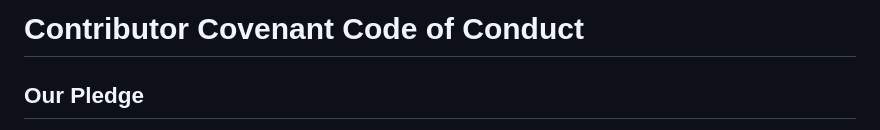
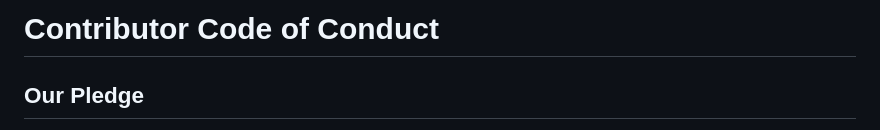
Before and after one commit to nasa/LPDAAC-Data-Resources, a Markdown page: CODE_OF_CONDUCT.md, the part around the change. GitHub-like rendering.

```diff
--- a/CODE_OF_CONDUCT.md
+++ b/CODE_OF_CONDUCT.md
@@ -1,5 +1,5 @@
 
-# Contributor Covenant Code of Conduct
+# Contributor Code of Conduct
 
 ## Our Pledge
 
```
